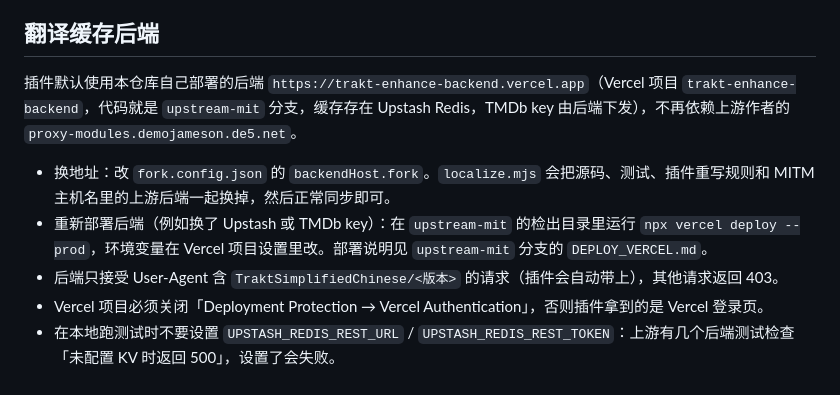
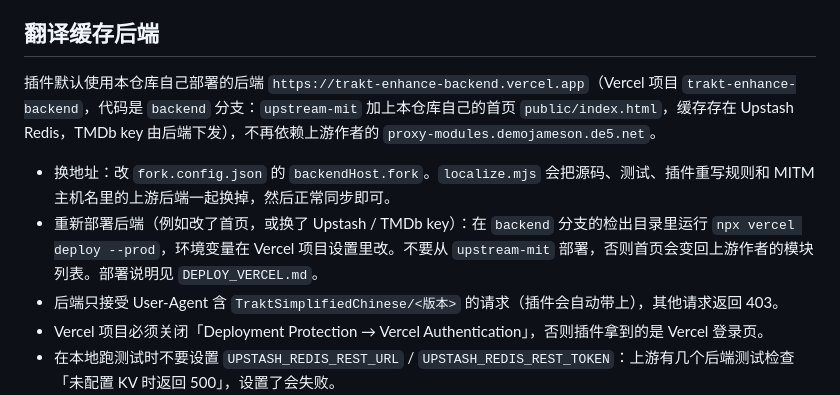
Before and after one commit to lucere30/trakt-enhance, a Markdown page: fork/README.md, the part around the change. GitHub-like rendering.

Commit message:
docs(fork): 后端改从 backend 分支部署
backend 分支 = upstream-mit + 本仓库的后端首页；从 upstream-mit 部署会把首页换回上游模块列表。

Co-Authored-By: Claude Opus 5.5 <noreply@anthropic.com>
Claude-Session: https://claude.ai/code/session_01RqiVJVJSPJaKHf2MUiievu

```diff
--- a/fork/README.md
+++ b/fork/README.md
@@ -93,10 +93,10 @@ git commit -am "fork: 更新 EplayerX 补丁" && git push
 
 ## 翻译缓存后端
 
-插件默认使用本仓库自己部署的后端 `https://trakt-enhance-backend.vercel.app`（Vercel 项目 `trakt-enhance-backend`，代码就是 `upstream-mit` 分支，缓存存在 Upstash Redis，TMDb key 由后端下发），不再依赖上游作者的 `proxy-modules.demojameson.de5.net`。
+插件默认使用本仓库自己部署的后端 `https://trakt-enhance-backend.vercel.app`（Vercel 项目 `trakt-enhance-backend`，代码是 `backend` 分支：`upstream-mit` 加上本仓库自己的首页 `public/index.html`，缓存存在 Upstash Redis，TMDb key 由后端下发），不再依赖上游作者的 `proxy-modules.demojameson.de5.net`。
 
 - 换地址：改 `fork.config.json` 的 `backendHost.fork`。`localize.mjs` 会把源码、测试、插件重写规则和 MITM 主机名里的上游后端一起换掉，然后正常同步即可。
-- 重新部署后端（例如换了 Upstash 或 TMDb key）：在 `upstream-mit` 的检出目录里运行 `npx vercel deploy --prod`，环境变量在 Vercel 项目设置里改。部署说明见 `upstream-mit` 分支的 `DEPLOY_VERCEL.md`。
+- 重新部署后端（例如改了首页，或换了 Upstash / TMDb key）：在 `backend` 分支的检出目录里运行 `npx vercel deploy --prod`，环境变量在 Vercel 项目设置里改。不要从 `upstream-mit` 部署，否则首页会变回上游作者的模块列表。部署说明见 `DEPLOY_VERCEL.md`。
 - 后端只接受 User-Agent 含 `TraktSimplifiedChinese/<版本>` 的请求（插件会自动带上），其他请求返回 403。
 - Vercel 项目必须关闭「Deployment Protection → Vercel Authentication」，否则插件拿到的是 Vercel 登录页。
 - 在本地跑测试时不要设置 `UPSTASH_REDIS_REST_URL` / `UPSTASH_REDIS_REST_TOKEN`：上游有几个后端测试检查「未配置 KV 时返回 500」，设置了会失败。
```
